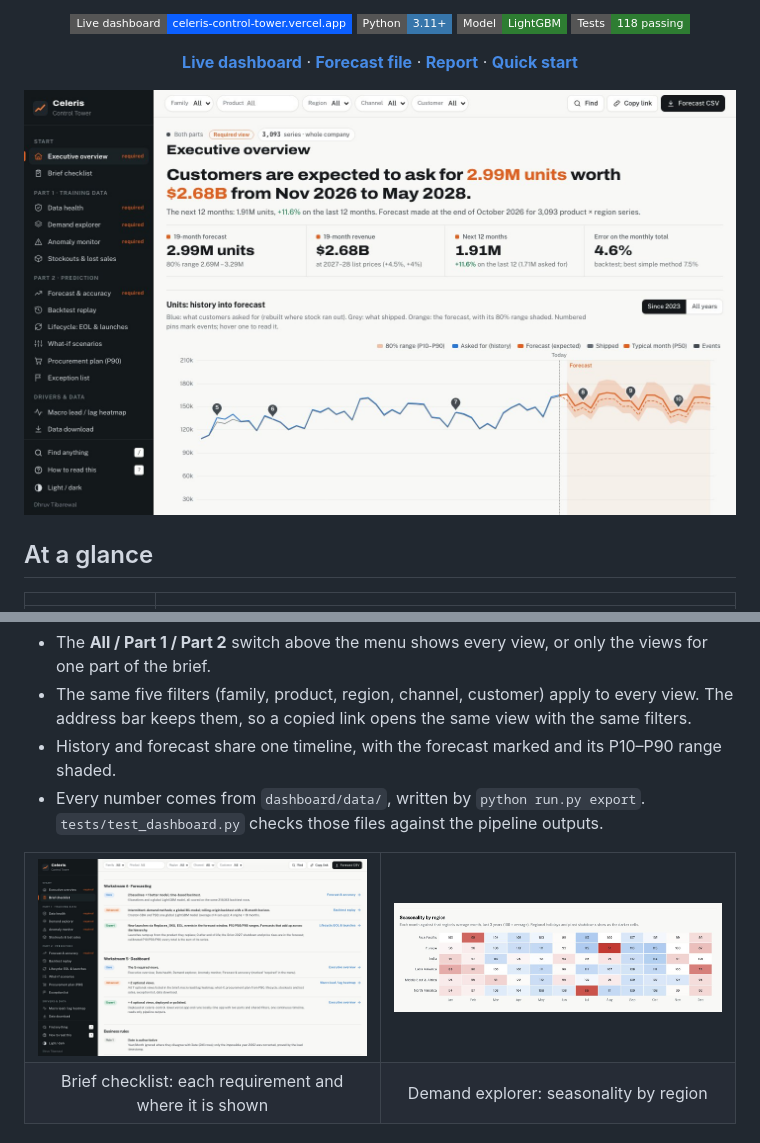
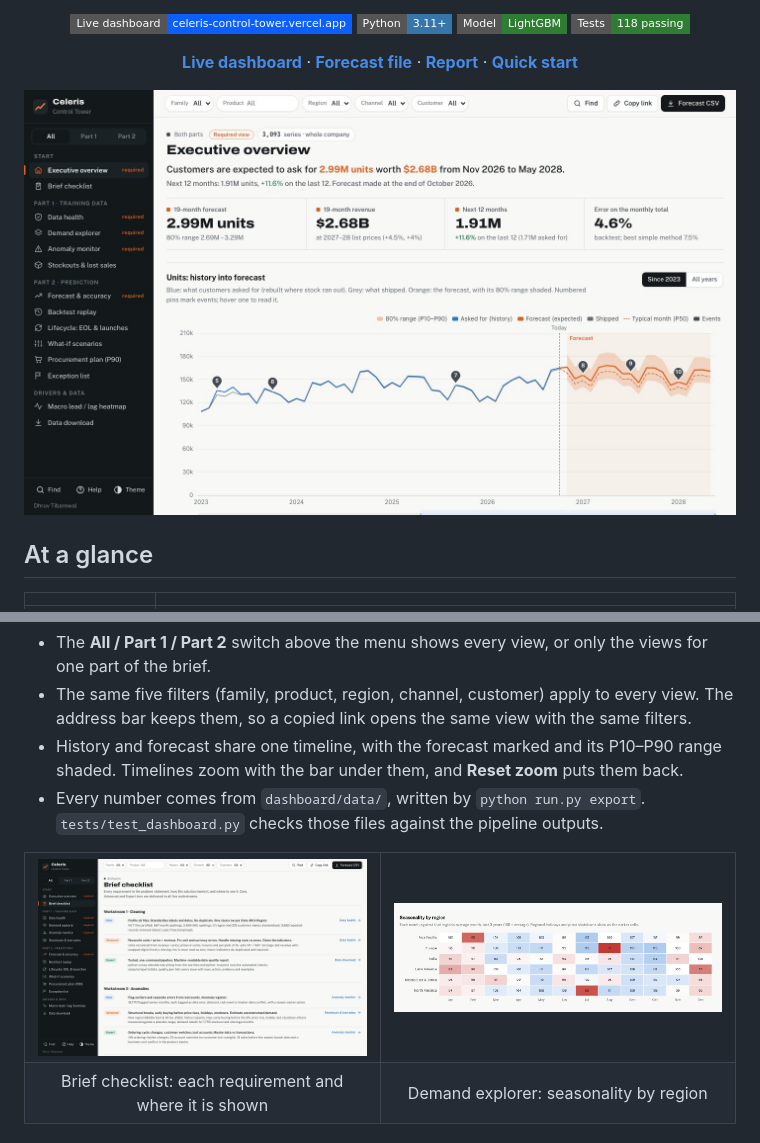
Before and after one commit to dhruv-decoder/Celeris-Dashboard, a Markdown page: README.md, 2 parts joined by grey strips. Rendered like a GitHub page; pictures changed too: docs/images/brief_checklist.jpg, docs/images/overview.jpg; badges without logos.

Commit message:
Docs: chart zoom, updated screenshots

```diff
--- a/README.md
+++ b/README.md
@@ -171,6 +171,7 @@ Required views in **bold**.
 - The same five filters (family, product, region, channel, customer) apply to every view. The address bar keeps
   them, so a copied link opens the same view with the same filters.
 - History and forecast share one timeline, with the forecast marked and its P10–P90 range shaded.
+  Timelines zoom with the bar under them, and **Reset zoom** puts them back.
 - Every number comes from `dashboard/data/`, written by `python run.py export`. `tests/test_dashboard.py` checks
   those files against the pipeline outputs.
 
```
Also changed, not shown: docs/DASHBOARD.md (+2 -0 lines).
